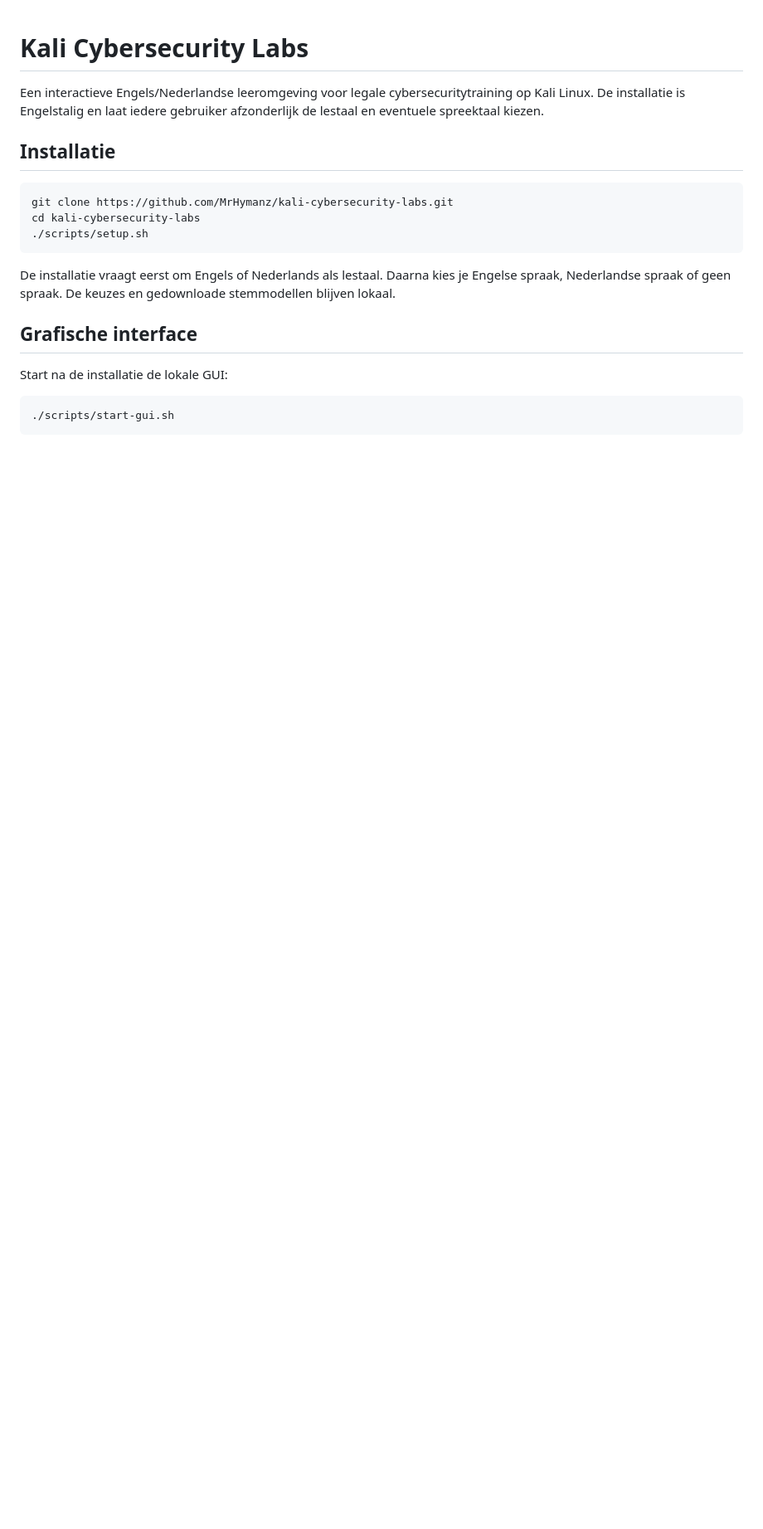
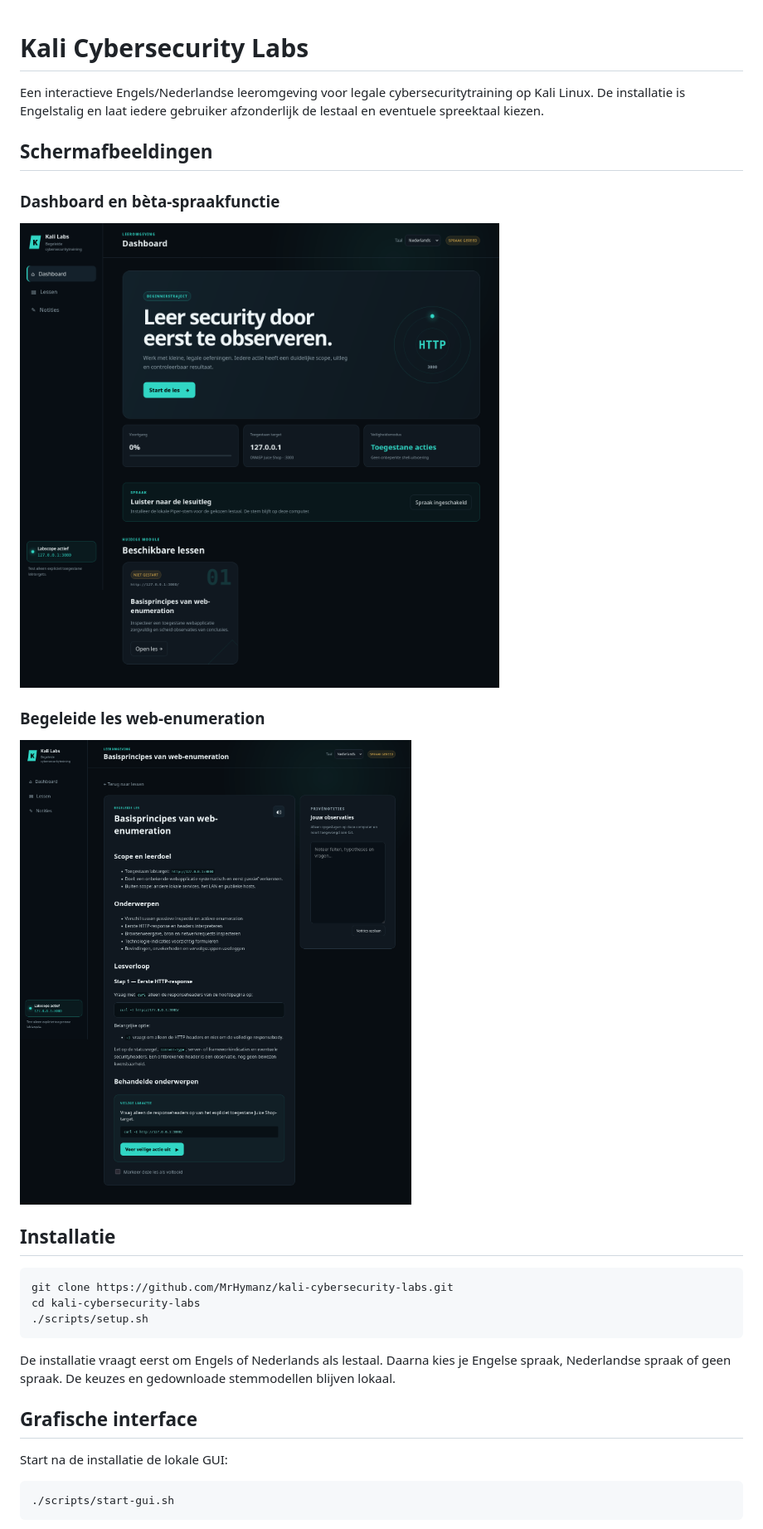
Before and after one commit to MrHymanz/kali-cybersecurity-labs, a Markdown page: README.nl.md, the part around the change. Shown at 83% size. Drawn GitHub-style; pictures changed too: docs/images/dashboard-nl.png (added), docs/images/guided-lesson-nl.png (added); blank space fills up the shorter version.

Commit message:
docs: showcase beta speech interface
Add dashboard and guided lesson screenshots to the English and Dutch project READMEs.

```diff
--- a/README.nl.md
+++ b/README.nl.md
@@ -1,6 +1,16 @@
 # Kali Cybersecurity Labs
 
 Een interactieve Engels/Nederlandse leeromgeving voor legale cybersecuritytraining op Kali Linux. De installatie is Engelstalig en laat iedere gebruiker afzonderlijk de lestaal en eventuele spreektaal kiezen.
+
+## Schermafbeeldingen
+
+### Dashboard en bèta-spraakfunctie
+
+![Nederlands Kali Labs-dashboard met ingeschakelde bèta-spraakfunctie](docs/images/dashboard-nl.png)
+
+### Begeleide les web-enumeration
+
+![Begeleide Nederlandse les web-enumeration met voorleesknop en privénotities](docs/images/guided-lesson-nl.png)
 
 ## Installatie
 
```
Also changed, not shown: README.md (+10 -0 lines), docs/images/dashboard-en.png (added), docs/images/guided-lesson-en.png (added).
